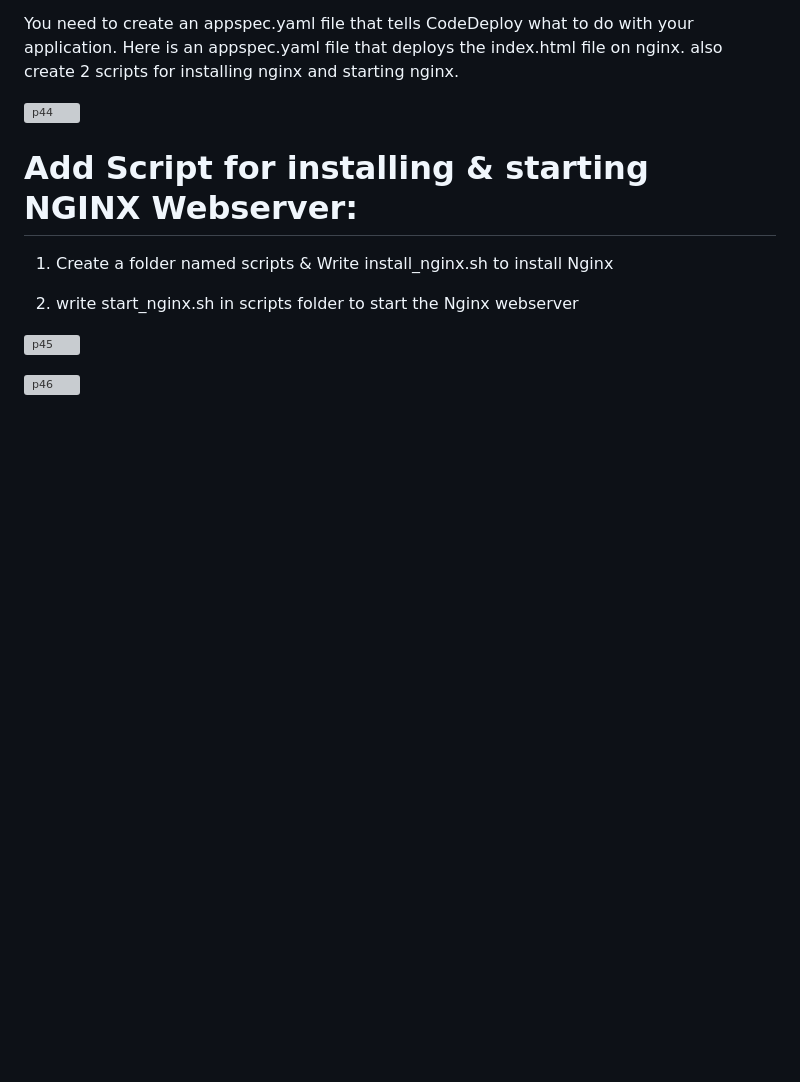
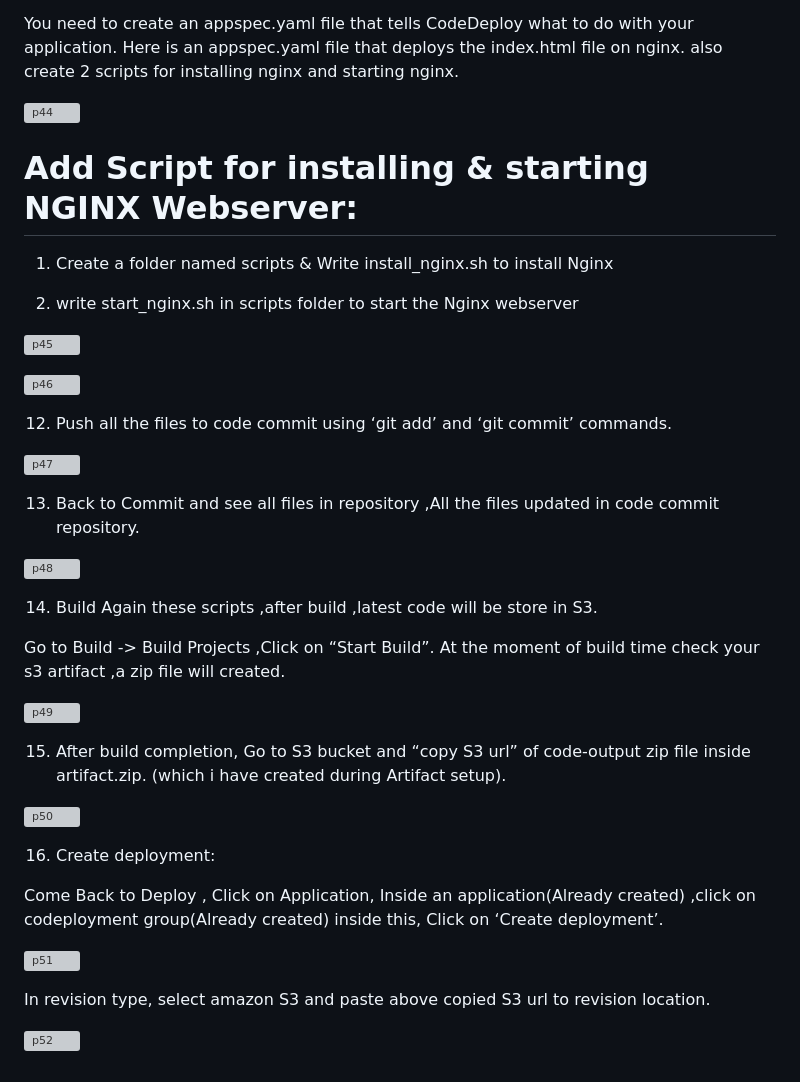
Before and after one commit to HelloRitul/Build-CI-CD-Pipeline-on-AWS-with-Code-Commit-Code-Build-Code-Deploy, a Markdown page: README.md, the part around the change. Rendered like a GitHub page; blank space fills up the shorter version; grey boxes are pictures that could not be loaded.

```diff
--- a/README.md
+++ b/README.md
@@ -293,3 +293,32 @@ You need to create an appspec.yaml file that tells CodeDeploy what to do with yo
 ![p45](https://user-images.githubusercontent.com/69754757/225633367-b4a827ec-ec92-41c1-81a1-404bbe5d2fc1.png)
 
 ![p46](https://user-images.githubusercontent.com/69754757/225633647-abbf82ec-b123-4eaf-add2-e4ef673ca188.png)
+
+12. Push all the files to code commit using ‘git add’ and ‘git commit’ commands.
+
+![p47](https://user-images.githubusercontent.com/69754757/225634469-5338d5c5-3600-4f91-afdb-09a3c0357284.png)
+
+13. Back to Commit and see all files in repository ,All the files updated in code commit repository.
+
+![p48](https://user-images.githubusercontent.com/69754757/225634742-70dcc354-ea1d-4c36-9849-e4d4a88ffcdf.png)
+
+14. Build Again these scripts ,after build ,latest code will be store in S3.
+
+Go to Build -> Build Projects ,Click on “Start Build”. At the moment of build time check your s3 artifact ,a zip file will created.
+
+![p49](https://user-images.githubusercontent.com/69754757/225635175-1189d488-63be-4f0f-82ea-e7b527542350.png)
+
+15. After build completion, Go to S3 bucket and “copy S3 url” of code-output zip file inside artifact.zip. (which i have created during Artifact setup).
+
+![p50](https://user-images.githubusercontent.com/69754757/225635523-7e9f395d-df8f-4d9a-81ad-b18647786e4b.png)
+
+16. Create deployment:
+
+Come Back to Deploy , Click on Application, Inside an application(Already created) ,click on codeployment group(Already created) inside this, Click on ‘Create deployment’.
+
+![p51](https://user-images.githubusercontent.com/69754757/225635906-db114693-c946-477e-909f-74c67dcd40cf.png)
+
+In revision type, select amazon S3 and paste above copied S3 url to revision location.
+
+
+![p52](https://user-images.githubusercontent.com/69754757/225636296-25522f3f-4cb7-4d79-a0ae-715df278b8fa.png)
```
